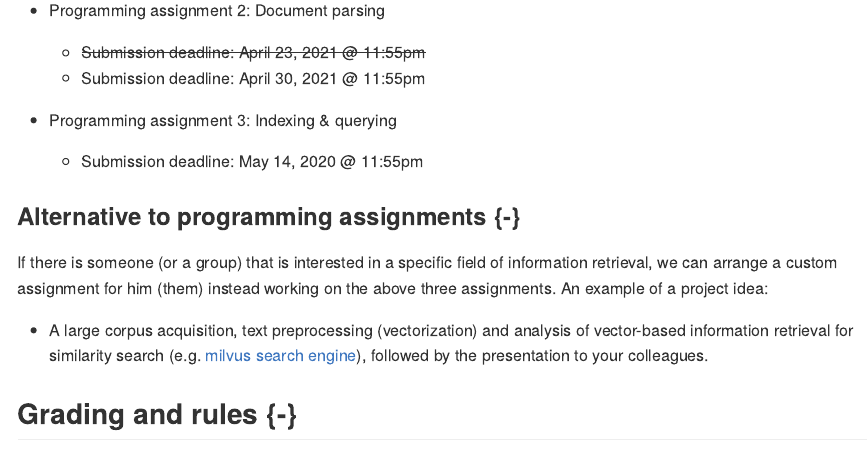
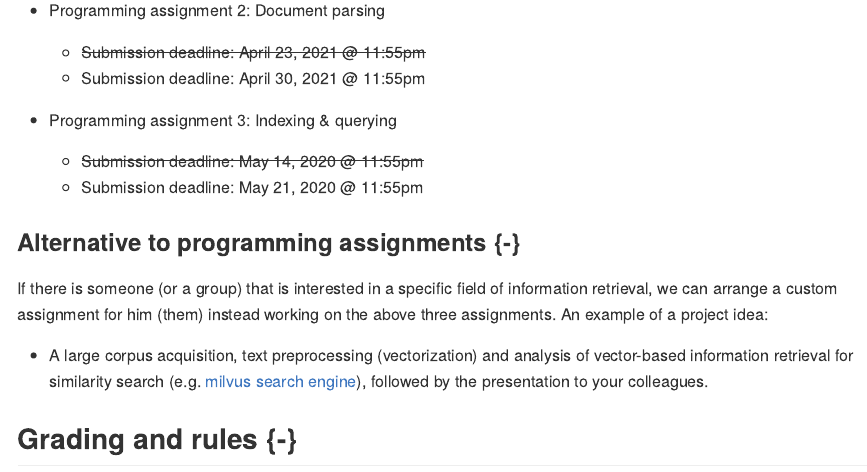
Before and after one commit to TimotejK/wier-labs, an R Markdown document (index.Rmd): the page in a window 1100 px wide, from 540 px down. The pictures show the output file docs/index.md that the author committed with the source, drawn offline in the style of GitHub.

Commit message:
Deadline extension

```diff
--- a/index.Rmd
+++ b/index.Rmd
@@ -32,7 +32,8 @@ The lab work in this course is consultation-like, so we do not check attendance.
     * Submission deadline: April 30, 2021 @ 11:55pm
 
 * Programming assignment 3: Indexing & querying
-    * Submission deadline: May 14, 2020 @ 11:55pm
+    * <span style="text-decoration:line-through">Submission deadline: May 14, 2020 @ 11:55pm</span>
+    * Submission deadline: May 21, 2020 @ 11:55pm
 
 ### Alternative to programming assignments {-}
 If there is someone (or a group) that is interested in a specific field of information retrieval, we can arrange a custom assignment for him (them) instead working on the above three assignments. An example of a project idea:
```
Also changed, not shown: docs/index.md, docs/search_index.json, 1 other file.
